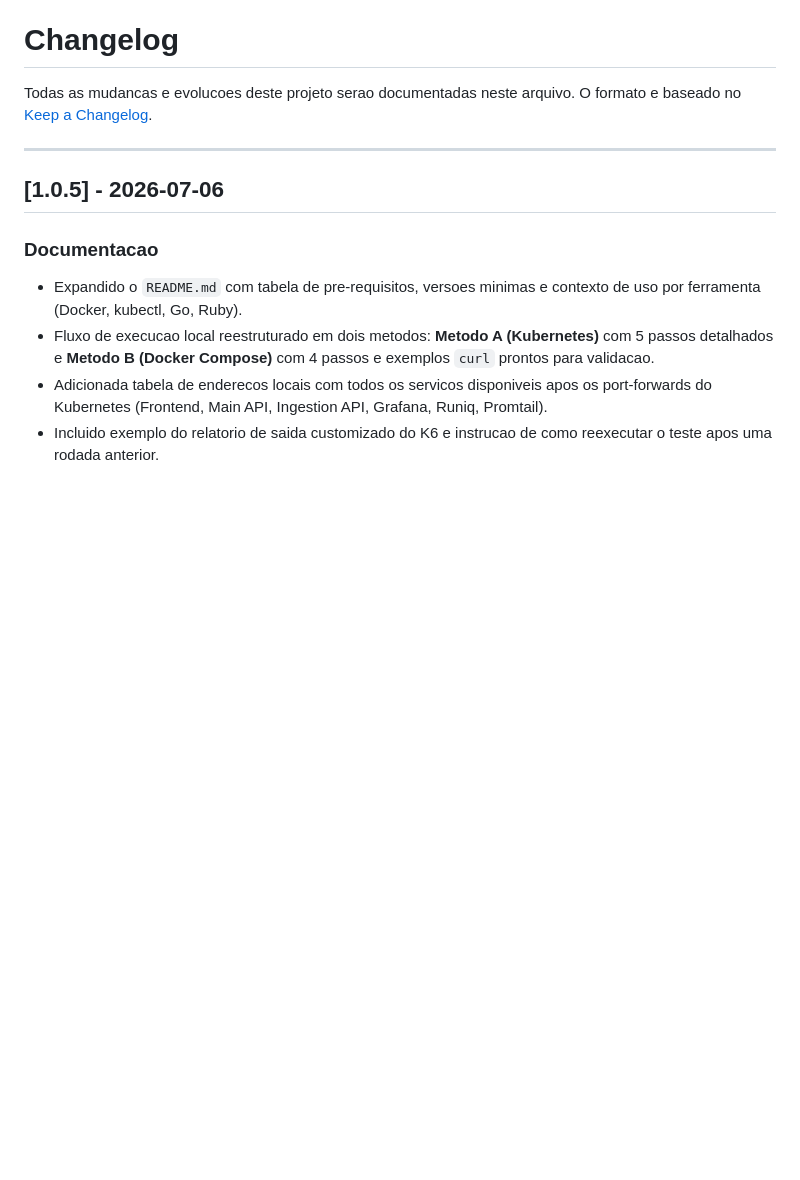
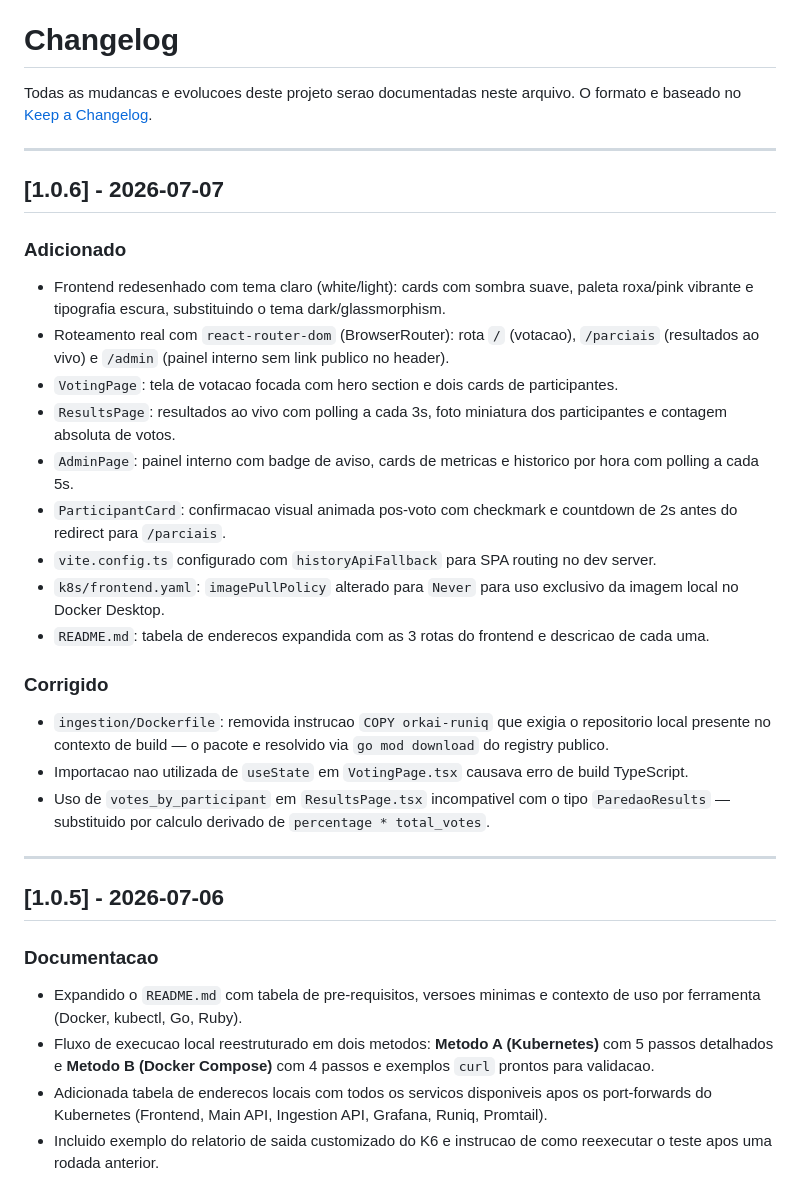
Before and after one commit to wesleyskap/vote_hub, a Markdown page: CHANGELOG.md, the part around the change. Drawn GitHub-style; blank space fills up the shorter version.

Commit message:
chore: atualiza o changelog para 1.0.6

```diff
--- a/CHANGELOG.md
+++ b/CHANGELOG.md
@@ -1,6 +1,26 @@
 # Changelog
 
 Todas as mudancas e evolucoes deste projeto serao documentadas neste arquivo. O formato e baseado no [Keep a Changelog](https://keepachangelog.com/pt-BR/1.0.0/).
+
+---
+
+## [1.0.6] - 2026-07-07
+
+### Adicionado
+- Frontend redesenhado com tema claro (white/light): cards com sombra suave, paleta roxa/pink vibrante e tipografia escura, substituindo o tema dark/glassmorphism.
+- Roteamento real com `react-router-dom` (BrowserRouter): rota `/` (votacao), `/parciais` (resultados ao vivo) e `/admin` (painel interno sem link publico no header).
+- `VotingPage`: tela de votacao focada com hero section e dois cards de participantes.
+- `ResultsPage`: resultados ao vivo com polling a cada 3s, foto miniatura dos participantes e contagem absoluta de votos.
+- `AdminPage`: painel interno com badge de aviso, cards de metricas e historico por hora com polling a cada 5s.
+- `ParticipantCard`: confirmacao visual animada pos-voto com checkmark e countdown de 2s antes do redirect para `/parciais`.
+- `vite.config.ts` configurado com `historyApiFallback` para SPA routing no dev server.
+- `k8s/frontend.yaml`: `imagePullPolicy` alterado para `Never` para uso exclusivo da imagem local no Docker Desktop.
+- `README.md`: tabela de enderecos expandida com as 3 rotas do frontend e descricao de cada uma.
+
+### Corrigido
+- `ingestion/Dockerfile`: removida instrucao `COPY orkai-runiq` que exigia o repositorio local presente no contexto de build — o pacote e resolvido via `go mod download` do registry publico.
+- Importacao nao utilizada de `useState` em `VotingPage.tsx` causava erro de build TypeScript.
+- Uso de `votes_by_participant` em `ResultsPage.tsx` incompativel com o tipo `ParedaoResults` — substituido por calculo derivado de `percentage * total_votes`.
 
 ---
 
```
